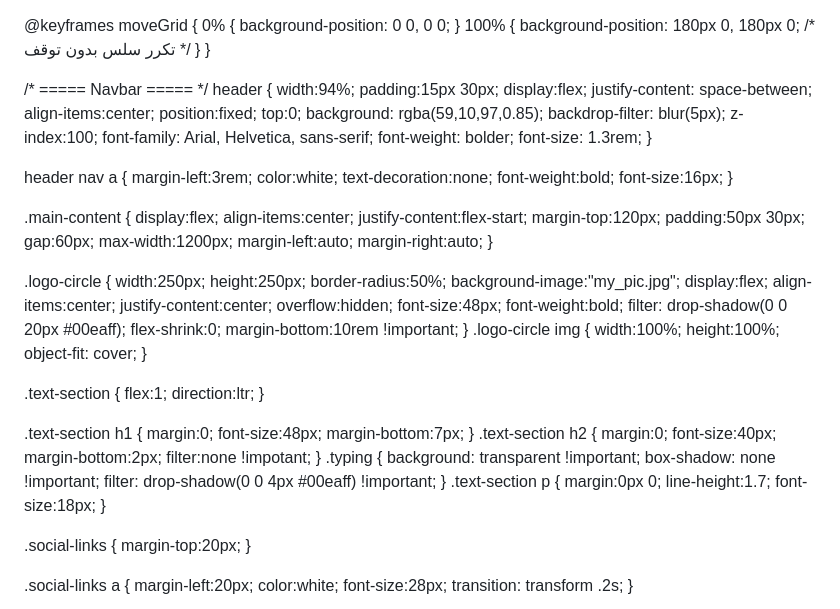
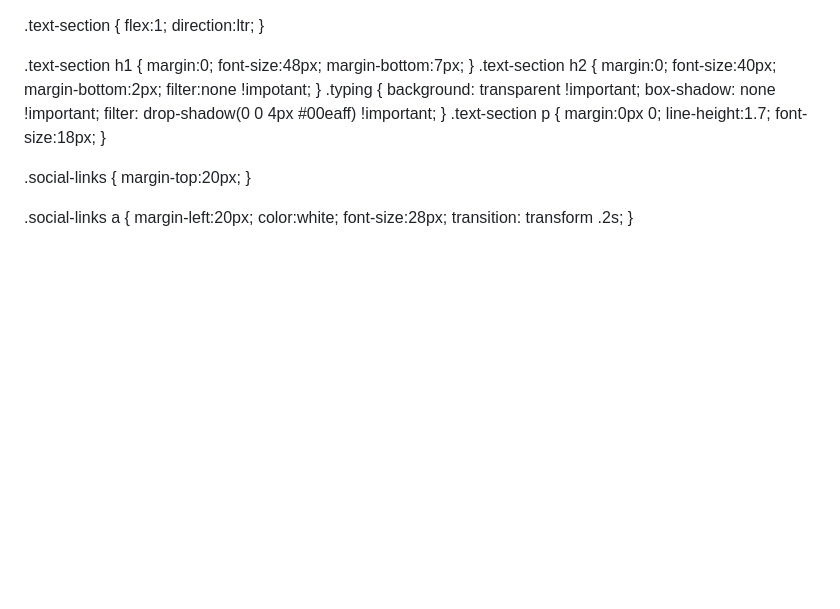
Before and after one commit to Meduria/omar_momen, a Markdown page: README.md, the part around the change. GitHub-like rendering; blank space fills up the shorter version.

```diff
--- a/README.md
+++ b/README.md
@@ -1,95 +1,3 @@
-
-<!DOCTYPE html>
-<html lang="en" dir="ltr">
-<head>
-<meta charset="UTF-8">
-<meta name="viewport" content="width=device-width, initial-scale=1.0">
-<title>Omar Momen Portfolio</title>
-<link rel="stylesheet" href="https://cdnjs.cloudflare.com/ajax/libs/font-awesome/6.5.0/css/all.min.css" integrity="sha512-wxL6B+..." crossorigin="anonymous"
-<link rel="stylesheet" href="https://cdnjs.cloudflare.com/ajax/libs/font-awesome/4.7.0/css/font-awesome.min.css">
-<style>
-  body, html {
-    margin: 0;
-    padding: 0;
-    height: 100%;
-    width: 100%;
-    font-family: Arial, sans-serif;
-    background: #3b0a61;
-    color: white;
-    overflow-x: hidden;
-    background-image:
-      linear-gradient(rgba(255,255,255,0.05) 1px, transparent 1px),
-      linear-gradient(90deg, rgba(255,255,255,0.05) 1px, transparent 1px);
-    background-size: 90px 90px;
-    animation: moveGrid 3s linear infinite; /* حركة مستمرة */
-}
-
-@keyframes moveGrid {
-    0% {
-        background-position: 0 0, 0 0;
-    }
-    100% {
-        background-position: 180px 0, 180px 0; /* تكرر سلس بدون توقف */
-    }
-}
-
-  /* ===== Navbar ===== */
-  header {
-    width:94%;
-    padding:15px 30px;
-    display:flex;
-    justify-content: space-between;
-    align-items:center;
-    position:fixed;
-    top:0;
-    background: rgba(59,10,97,0.85);
-    backdrop-filter: blur(5px);
-    z-index:100;
-    font-family: Arial, Helvetica, sans-serif;
-    font-weight: bolder;
-    font-size: 1.3rem;
-  }
-
-  header nav a {
-    margin-left:3rem;
-    color:white;
-    text-decoration:none;
-    font-weight:bold;
-    font-size:16px;
-  }
-
-  .main-content {
-    display:flex;
-    align-items:center;
-    justify-content:flex-start;
-    margin-top:120px;
-    padding:50px 30px;
-    gap:60px;
-    max-width:1200px;
-    margin-left:auto;
-    margin-right:auto;
-  }
-
-  .logo-circle {
-    width:250px;
-    height:250px;
-    border-radius:50%;
-    background-image:"my_pic.jpg";
-    display:flex;
-    align-items:center;
-    justify-content:center;
-    overflow:hidden;
-    font-size:48px;
-    font-weight:bold;
-  filter: drop-shadow(0 0 20px #00eaff);
-    flex-shrink:0;
-margin-bottom:10rem !important;
-  }
-  .logo-circle img {
-  width:100%;
-  height:100%;
-  object-fit: cover;
-}
 
   .text-section {
     flex:1;
```
